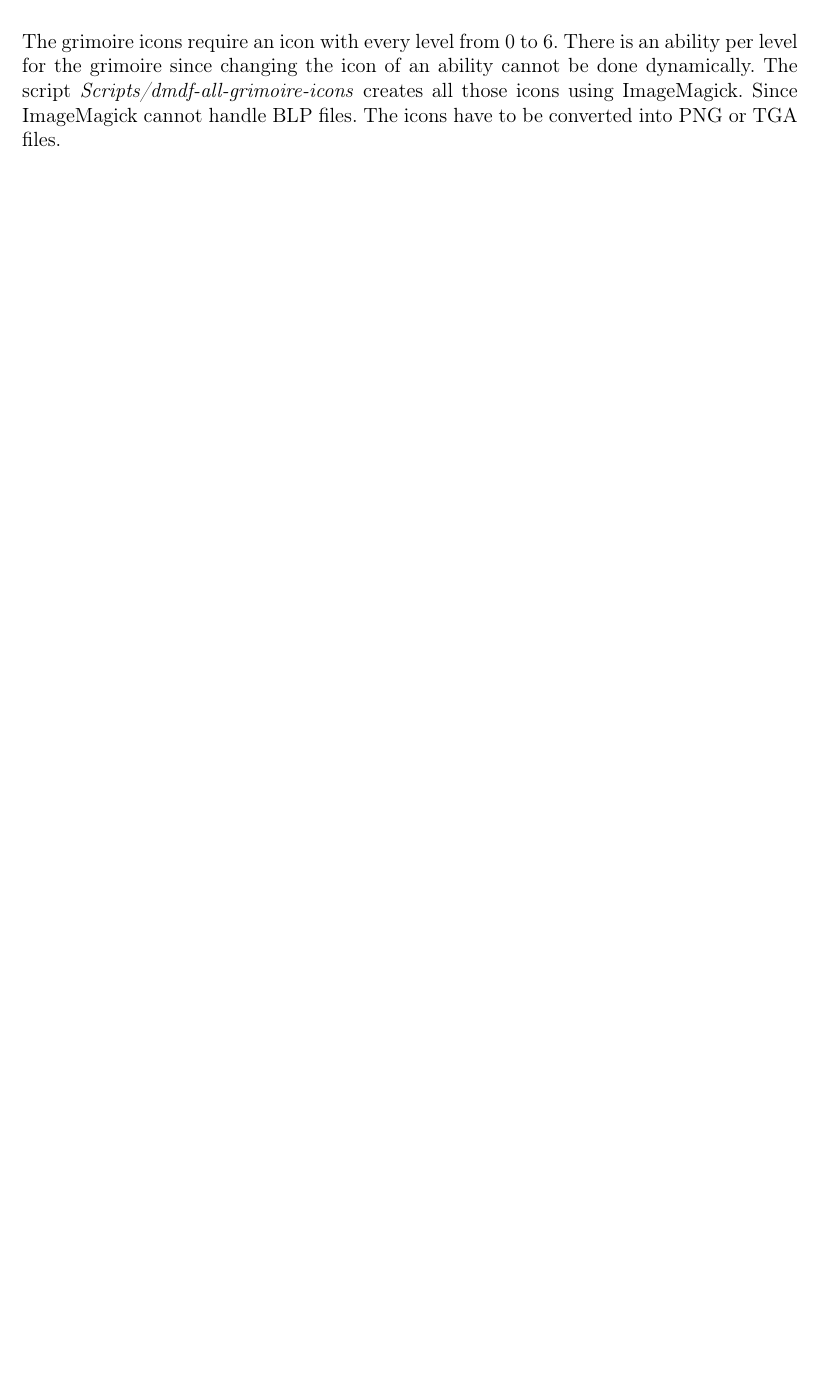
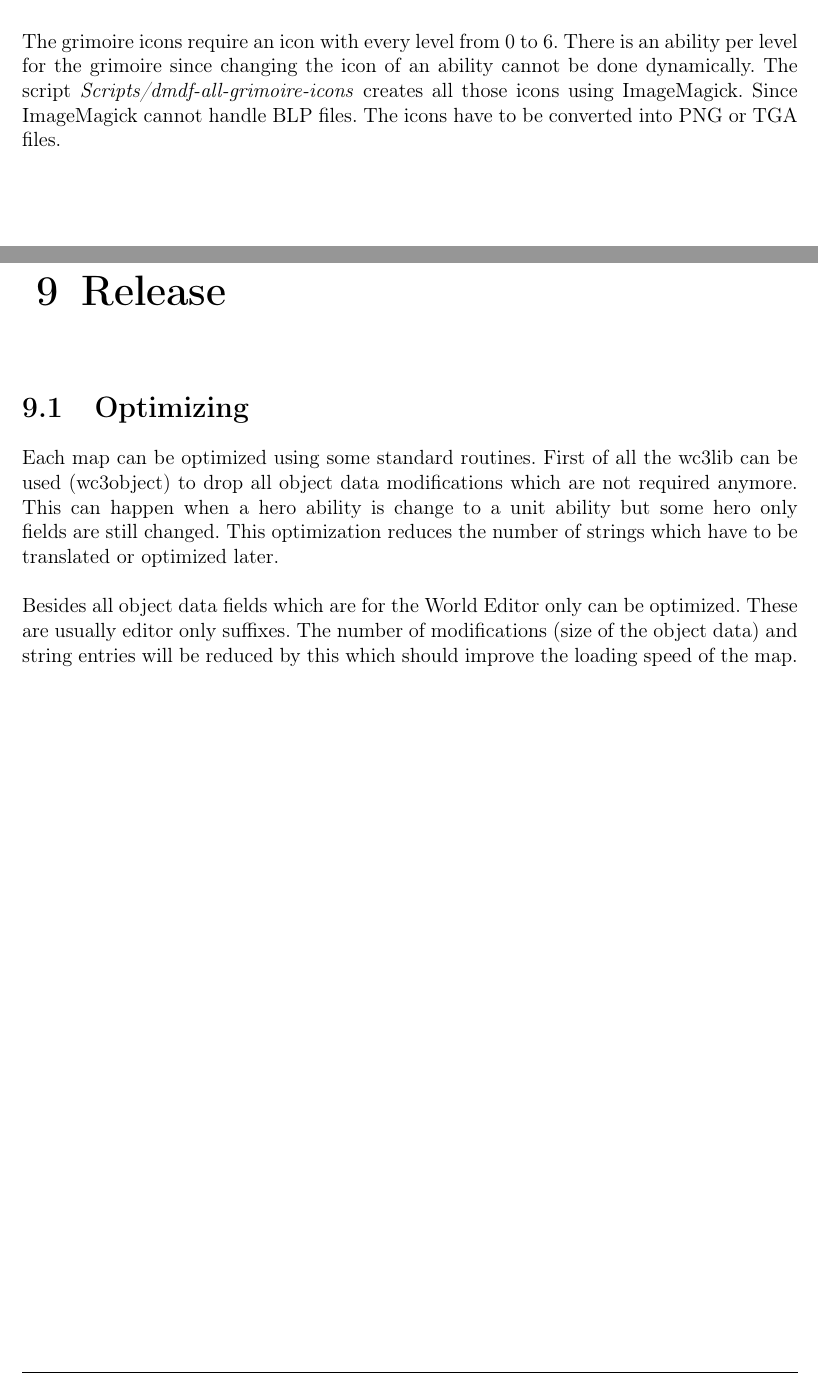
Before and after one commit to tdauth/dmdf, a LaTeX document (doc/manual.tex): part of page 10 of 12 before the commit and two parts of pages 10 and 11 of 13 after it, the two joined at a grey line, cut so that both start at the same text, the shorter picture padded with empty space. Compiled offline with pdfLaTeX.

Commit message:
[doc] Ideas for object data optimizing

```diff
--- a/doc/manual.tex
+++ b/doc/manual.tex
@@ -310,6 +310,18 @@ The grimoire icons require an icon with every level from 0 to 6. There is an abi
 
 \newpage
 
+\chapter{Release}
+
+\section{Optimizing}
+
+Each map can be optimized using some standard routines. First of all the wc3lib can be used (wc3object) to drop all object data modifications which are not required anymore. This can happen when a hero ability is change to a unit ability but some hero only fields are still changed. This optimization reduces the number of strings which have to be translated or optimized later.
+
+\vspace{\baselineskip}
+
+Besides all object data fields which are for the World Editor only can be optimized. These are usually editor only suffixes. The number of modifications (size of the object data) and string entries will be reduced by this which should improve the loading speed of the map.
+
+\newpage
+
 \cleardoublepage
 \phantomsection
 \addcontentsline{toc}{chapter}{List of Figures}
```
